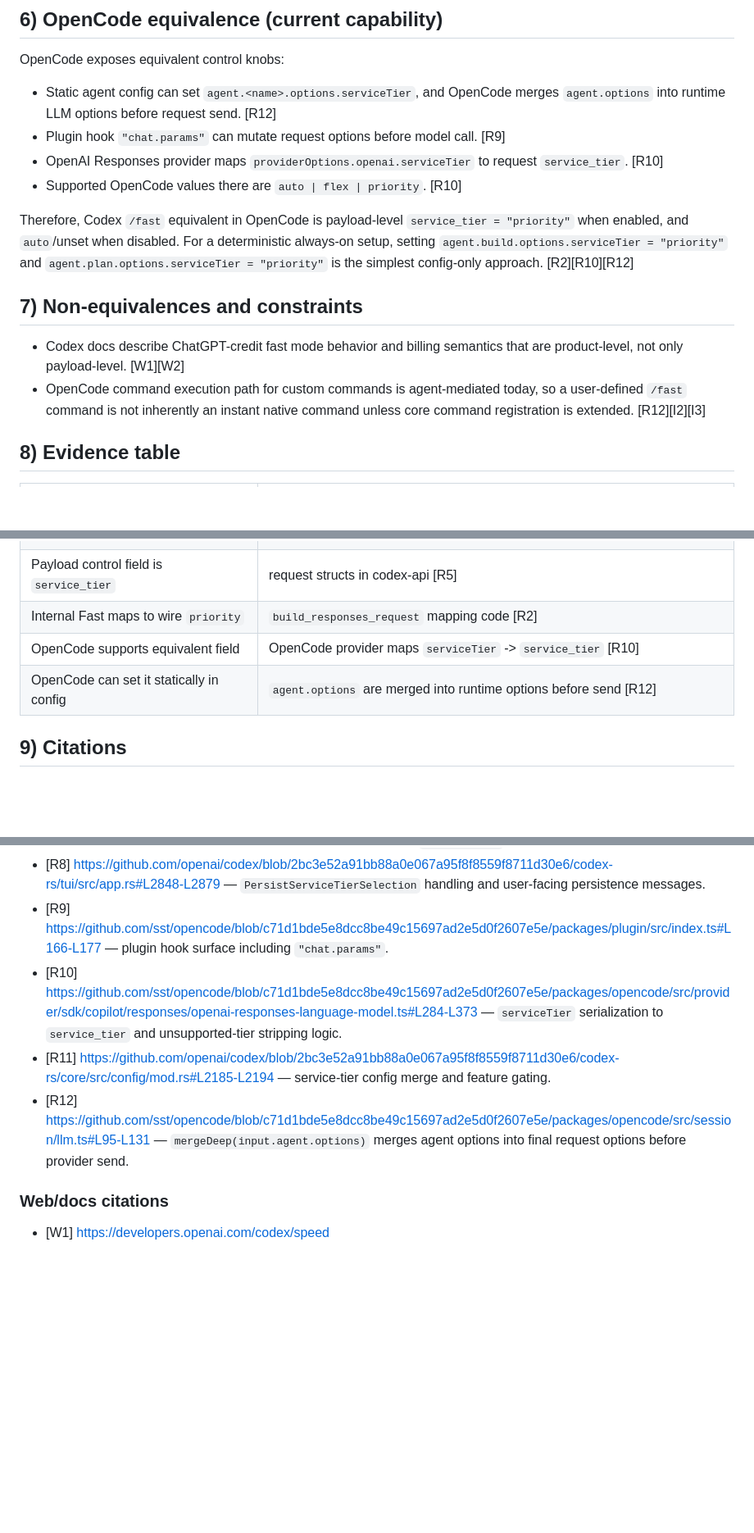
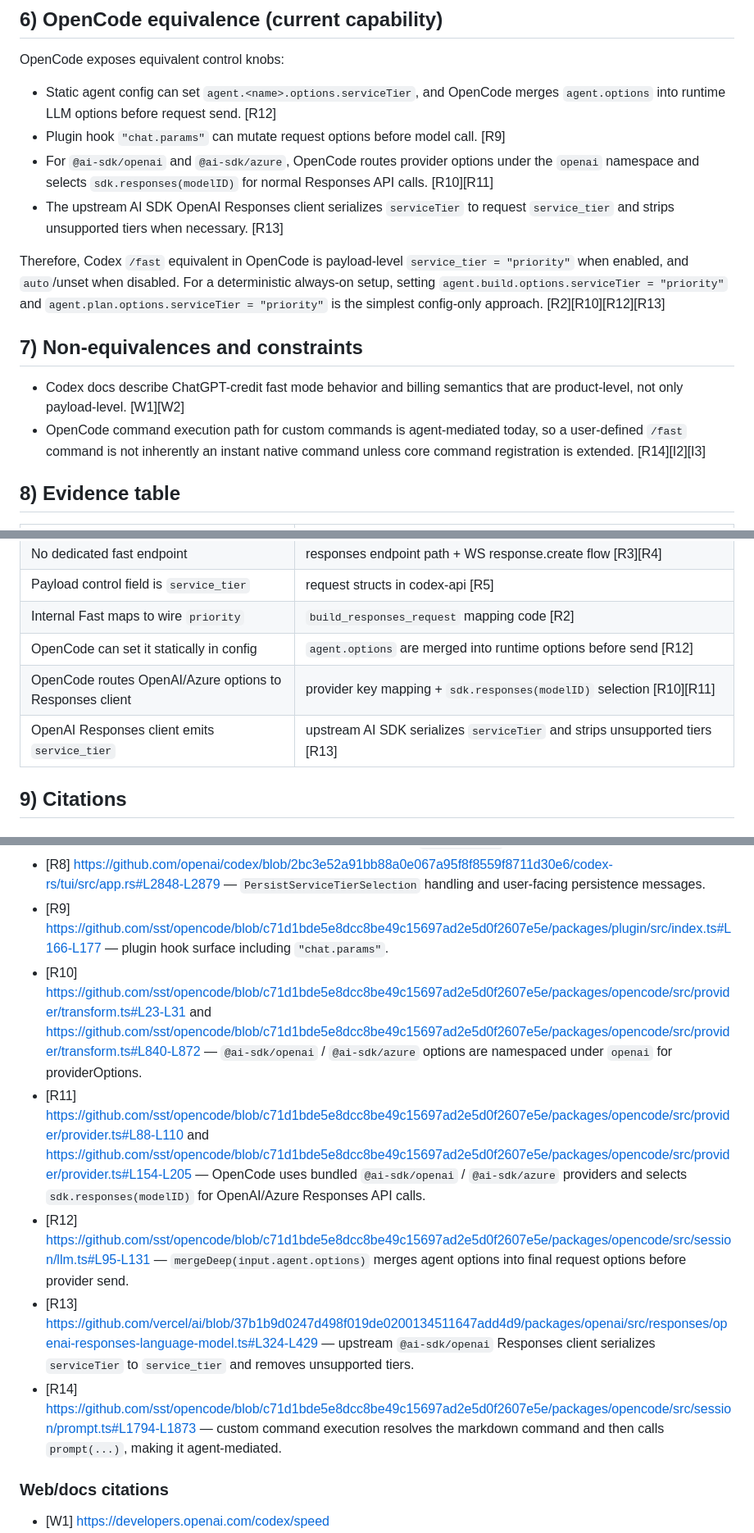
Before and after one commit to vikramsg/dotfiles, a Markdown page: opencode/codex.md, 3 parts joined by grey strips. Shown at 82% size. Rendered like a GitHub page; blank space fills up the shorter version.

Commit message:
Update codex doc for opencode

```diff
--- a/opencode/codex.md
+++ b/opencode/codex.md
@@ -82,15 +82,15 @@ OpenCode exposes equivalent control knobs:
 
 - Static agent config can set `agent.<name>.options.serviceTier`, and OpenCode merges `agent.options` into runtime LLM options before request send. [R12]
 - Plugin hook `"chat.params"` can mutate request options before model call. [R9]
-- OpenAI Responses provider maps `providerOptions.openai.serviceTier` to request `service_tier`. [R10]
-- Supported OpenCode values there are `auto | flex | priority`. [R10]
+- For `@ai-sdk/openai` and `@ai-sdk/azure`, OpenCode routes provider options under the `openai` namespace and selects `sdk.responses(modelID)` for normal Responses API calls. [R10][R11]
+- The upstream AI SDK OpenAI Responses client serializes `serviceTier` to request `service_tier` and strips unsupported tiers when necessary. [R13]
 
-Therefore, Codex `/fast` equivalent in OpenCode is payload-level `service_tier = "priority"` when enabled, and `auto`/unset when disabled. For a deterministic always-on setup, setting `agent.build.options.serviceTier = "priority"` and `agent.plan.options.serviceTier = "priority"` is the simplest config-only approach. [R2][R10][R12]
+Therefore, Codex `/fast` equivalent in OpenCode is payload-level `service_tier = "priority"` when enabled, and `auto`/unset when disabled. For a deterministic always-on setup, setting `agent.build.options.serviceTier = "priority"` and `agent.plan.options.serviceTier = "priority"` is the simplest config-only approach. [R2][R10][R12][R13]
 
 ## 7) Non-equivalences and constraints
 
 - Codex docs describe ChatGPT-credit fast mode behavior and billing semantics that are product-level, not only payload-level. [W1][W2]
-- OpenCode command execution path for custom commands is agent-mediated today, so a user-defined `/fast` command is not inherently an instant native command unless core command registration is extended. [R12][I2][I3]
+- OpenCode command execution path for custom commands is agent-mediated today, so a user-defined `/fast` command is not inherently an instant native command unless core command registration is extended. [R14][I2][I3]
 
 ## 8) Evidence table
 
@@ -102,8 +102,9 @@ Therefore, Codex `/fast` equivalent in OpenCode is payload-level `service_tier =
 | No dedicated fast endpoint | responses endpoint path + WS response.create flow [R3][R4] |
 | Payload control field is `service_tier` | request structs in codex-api [R5] |
 | Internal Fast maps to wire `priority` | `build_responses_request` mapping code [R2] |
-| OpenCode supports equivalent field | OpenCode provider maps `serviceTier` -> `service_tier` [R10] |
 | OpenCode can set it statically in config | `agent.options` are merged into runtime options before send [R12] |
+| OpenCode routes OpenAI/Azure options to Responses client | provider key mapping + `sdk.responses(modelID)` selection [R10][R11] |
+| OpenAI Responses client emits `service_tier` | upstream AI SDK serializes `serviceTier` and strips unsupported tiers [R13] |
 
 ## 9) Citations
 
@@ -118,9 +119,11 @@ Therefore, Codex `/fast` equivalent in OpenCode is payload-level `service_tier =
 - [R7] https://github.com/openai/codex/blob/2bc3e52a91bb88a0e067a95f8f8559f8711d30e6/codex-rs/protocol/src/protocol.rs#L241-L307 — per-turn and persistent `service_tier` override fields.
 - [R8] https://github.com/openai/codex/blob/2bc3e52a91bb88a0e067a95f8f8559f8711d30e6/codex-rs/tui/src/app.rs#L2848-L2879 — `PersistServiceTierSelection` handling and user-facing persistence messages.
 - [R9] https://github.com/sst/opencode/blob/c71d1bde5e8dcc8be49c15697ad2e5d0f2607e5e/packages/plugin/src/index.ts#L166-L177 — plugin hook surface including `"chat.params"`.
-- [R10] https://github.com/sst/opencode/blob/c71d1bde5e8dcc8be49c15697ad2e5d0f2607e5e/packages/opencode/src/provider/sdk/copilot/responses/openai-responses-language-model.ts#L284-L373 — `serviceTier` serialization to `service_tier` and unsupported-tier stripping logic.
-- [R11] https://github.com/openai/codex/blob/2bc3e52a91bb88a0e067a95f8f8559f8711d30e6/codex-rs/core/src/config/mod.rs#L2185-L2194 — service-tier config merge and feature gating.
+- [R10] https://github.com/sst/opencode/blob/c71d1bde5e8dcc8be49c15697ad2e5d0f2607e5e/packages/opencode/src/provider/transform.ts#L23-L31 and https://github.com/sst/opencode/blob/c71d1bde5e8dcc8be49c15697ad2e5d0f2607e5e/packages/opencode/src/provider/transform.ts#L840-L872 — `@ai-sdk/openai` / `@ai-sdk/azure` options are namespaced under `openai` for providerOptions.
+- [R11] https://github.com/sst/opencode/blob/c71d1bde5e8dcc8be49c15697ad2e5d0f2607e5e/packages/opencode/src/provider/provider.ts#L88-L110 and https://github.com/sst/opencode/blob/c71d1bde5e8dcc8be49c15697ad2e5d0f2607e5e/packages/opencode/src/provider/provider.ts#L154-L205 — OpenCode uses bundled `@ai-sdk/openai` / `@ai-sdk/azure` providers and selects `sdk.responses(modelID)` for OpenAI/Azure Responses API calls.
 - [R12] https://github.com/sst/opencode/blob/c71d1bde5e8dcc8be49c15697ad2e5d0f2607e5e/packages/opencode/src/session/llm.ts#L95-L131 — `mergeDeep(input.agent.options)` merges agent options into final request options before provider send.
+- [R13] https://github.com/vercel/ai/blob/37b1b9d0247d498f019de0200134511647add4d9/packages/openai/src/responses/openai-responses-language-model.ts#L324-L429 — upstream `@ai-sdk/openai` Responses client serializes `serviceTier` to `service_tier` and removes unsupported tiers.
+- [R14] https://github.com/sst/opencode/blob/c71d1bde5e8dcc8be49c15697ad2e5d0f2607e5e/packages/opencode/src/session/prompt.ts#L1794-L1873 — custom command execution resolves the markdown command and then calls `prompt(...)`, making it agent-mediated.
 
 ### Web/docs citations
 
```
Also changed, not shown: other parts of opencode/codex.md (+1 -1 lines).
